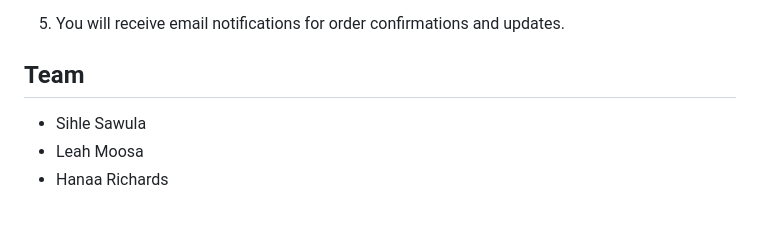
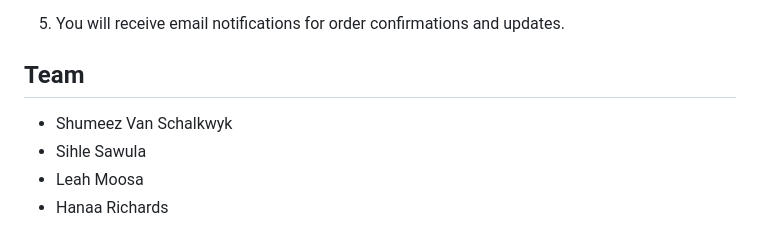
Before and after one commit to OwethuV/The-Cake-Cartel, a Markdown page: README.md, the part around the change. GitHub-like rendering.

```diff
--- a/README.md
+++ b/README.md
@@ -101,6 +101,7 @@ Make sure to start the server and place the project files in the appropriate dir
 5. You will receive email notifications for order confirmations and updates.
 
 ## Team
+- Shumeez Van Schalkwyk
 - Sihle Sawula
 - Leah Moosa
 - Hanaa Richards
```
